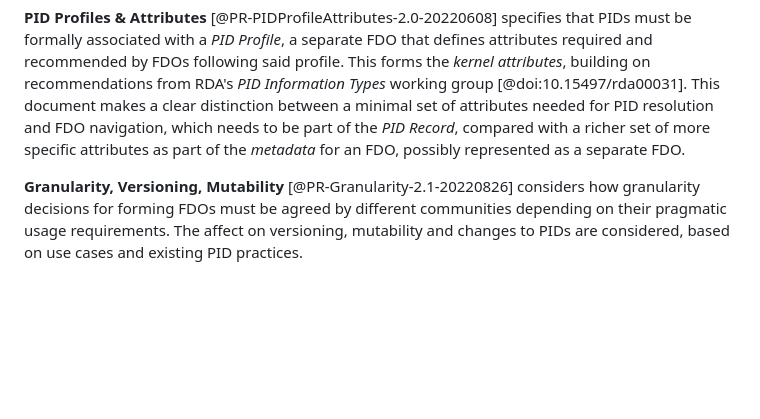
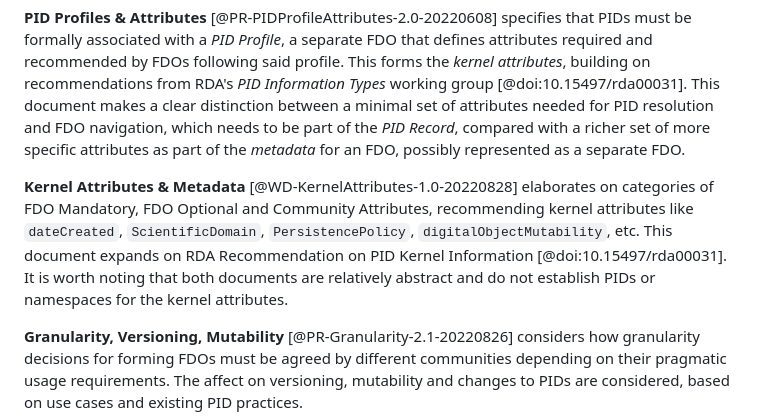
Before and after one commit to stain/2022-fdo-paper, a Markdown page: content/11b.fdo-next.md, the part around the change. Rendered like a GitHub page; blank space fills up the shorter version.

Commit message:
more kernel metadata

```diff
--- a/content/11b.fdo-next.md
+++ b/content/11b.fdo-next.md
@@ -14,6 +14,8 @@ The **Machine actionability** [@PR-MachineActionDef-2.0-20220611] sets out to de
 
 **PID Profiles & Attributes** [@PR-PIDProfileAttributes-2.0-20220608] specifies that PIDs must be formally associated with a _PID Profile_, a separate FDO that defines attributes required and recommended by FDOs following said profile. This forms the _kernel attributes_, building on recommendations from RDA's _PID Information Types_ working group [@doi:10.15497/rda00031]. This document makes a clear distinction between a minimal set of attributes needed for PID resolution and FDO navigation, which  needs to be part of the _PID Record_, compared with a richer set of more specific attributes as part of the _metadata_ for an FDO, possibly represented as a separate FDO.
 
+**Kernel Attributes & Metadata** [@WD-KernelAttributes-1.0-20220828] elaborates on categories of FDO Mandatory, FDO Optional and Community Attributes, recommending kernel attributes like `dateCreated`, `ScientificDomain`, `PersistencePolicy`, `digitalObjectMutability`, etc. This document expands on RDA Recommendation on PID Kernel Information [@doi:10.15497/rda00031]. It is worth noting that both documents are relatively abstract and do not establish PIDs or namespaces for the kernel attributes.
+
 **Granularity, Versioning, Mutability** [@PR-Granularity-2.1-20220826] considers how granularity decisions for forming FDOs must be agreed by different communities depending on their pragmatic usage requirements. The affect on versioning, mutability and changes to PIDs are considered, based on use cases and existing PID practices.
 
 **DOIP Endorsement Request** [@PED-DOIPEndorsement-1.0-20220608] is an endorsement of the DOIP v2.0 [@handle:0.DOIP/DOIPV2.0] specification as a potential FDO implementation, as it has been applied by several institutions [@doi:10.5281/zenodo.5872645]. The document proposes that DOIP shall be assessed for completeness against FDO -- in this initial draft this is justified as _"we can state that DOIP is compliant with the FDO specification documents in process"_ (the documents listed above).
```
Also changed, not shown: content/24.fair-compare.md (+4 -4 lines).
